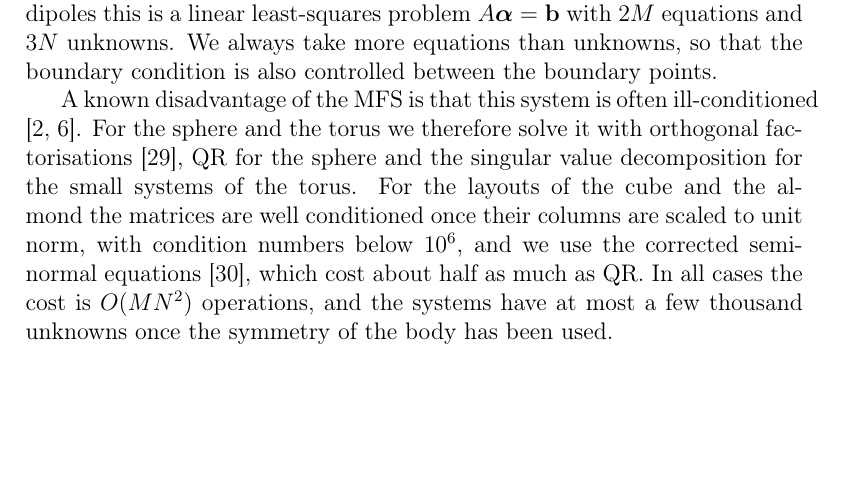
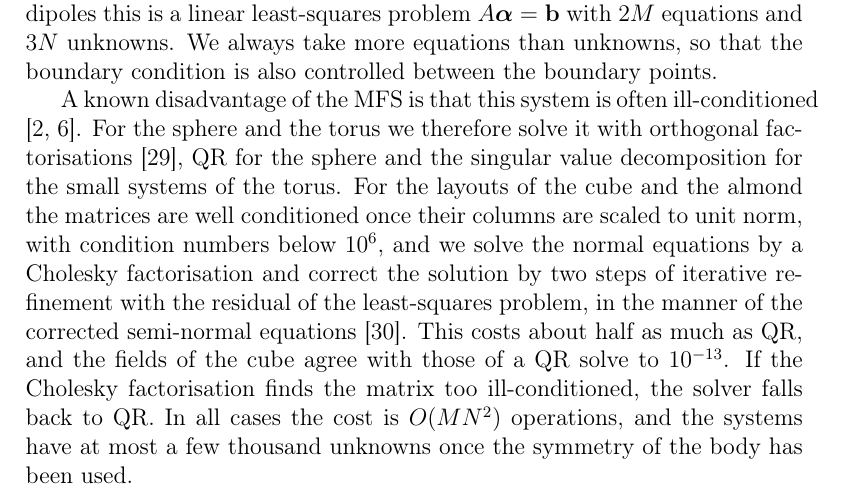
Before and after one commit to sap6/MFS, a LaTeX paper (paper/main.tex, which reads paper/sections/method.tex): part of page 6 of 40, cut so that both start at the same text, the shorter picture padded with empty space. Compiled offline with pdfLaTeX.

Commit message:
Method: the least-squares solver named correctly, checked against QR (1e-13); almond benchmark figure relabelled

```diff
--- a/paper/sections/method.tex
+++ b/paper/sections/method.tex
@@ -50,7 +50,7 @@ Each coefficient $\balpha_j$ or $\bbeta_j$ is a 3-component vector. The approxim
 \end{equation}
 where the weight $w_i$ is the surface area that the point represents (modified near the edges of the cube, \autoref{sec:cubepoints}). After projection onto the tangent plane each $3\times3$ block of the system is reduced to a $2\times3$ block, so for electric dipoles this is a linear least-squares problem $A\balpha = \mathbf{b}$ with $2M$ equations and $3N$ unknowns. We always take more equations than unknowns, so that the boundary condition is also controlled between the boundary points.
 
-A known disadvantage of the MFS is that this system is often ill-conditioned \cite{fairweather1998,barnett2008}. For the sphere and the torus we therefore solve it with orthogonal factorisations \cite{golub2013}, QR for the sphere and the singular value decomposition for the small systems of the torus. For the layouts of the cube and the almond the matrices are well conditioned once their columns are scaled to unit norm, with condition numbers below $10^{6}$, and we use the corrected semi-normal equations \cite{bjorck1987}, which cost about half as much as QR. In all cases the cost is $O(MN^2)$ operations, and the systems have at most a few thousand unknowns once the symmetry of the body has been used.
+A known disadvantage of the MFS is that this system is often ill-conditioned \cite{fairweather1998,barnett2008}. For the sphere and the torus we therefore solve it with orthogonal factorisations \cite{golub2013}, QR for the sphere and the singular value decomposition for the small systems of the torus. For the layouts of the cube and the almond the matrices are well conditioned once their columns are scaled to unit norm, with condition numbers below $10^{6}$, and we solve the normal equations by a Cholesky factorisation and correct the solution by two steps of iterative refinement with the residual of the least-squares problem, in the manner of the corrected semi-normal equations \cite{bjorck1987}. This costs about half as much as QR, and the fields of the cube agree with those of a QR solve to $10^{-13}$. If the Cholesky factorisation finds the matrix too ill-conditioned, the solver falls back to QR. In all cases the cost is $O(MN^2)$ operations, and the systems have at most a few thousand unknowns once the symmetry of the body has been used.
 
 \subsection{Measuring the error}
 \label{sec:errors}
```
Also changed, not shown: validation/fig_almond_benchmark.pdf, validation/fig_almond_benchmark.png.
